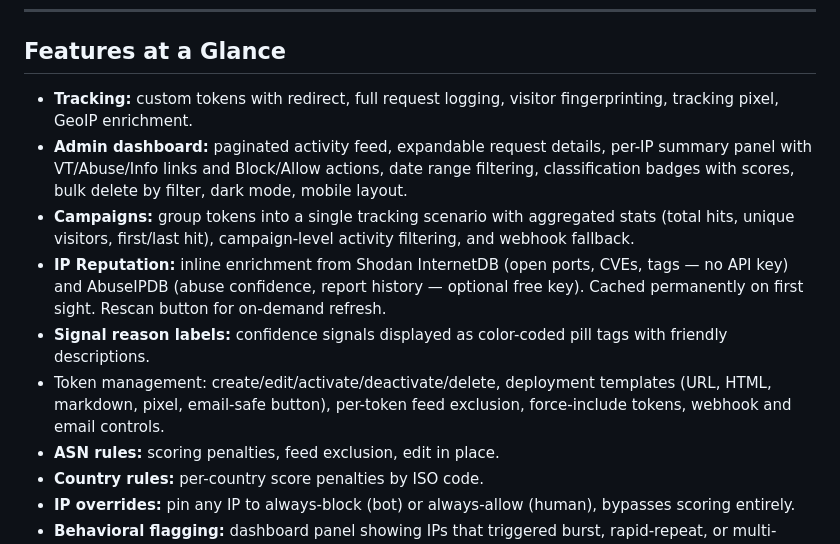
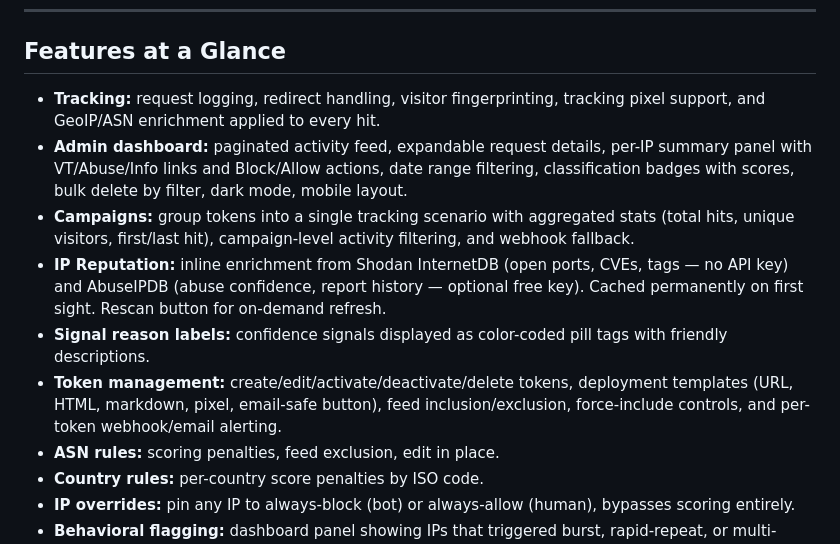
Before and after one commit to veddegre/signaltrace, a Markdown page: README.md, the part around the change. Rendered like a GitHub page.

Commit message:
Enhance README features section for clarity

```diff
--- a/README.md
+++ b/README.md
@@ -242,12 +242,12 @@ SMTP credentials are written by the Docker entrypoint into `config.local.php` as
 
 ## Features at a Glance
 
-* **Tracking:** custom tokens with redirect, full request logging, visitor fingerprinting, tracking pixel, GeoIP enrichment.
+* **Tracking:** request logging, redirect handling, visitor fingerprinting, tracking pixel support, and GeoIP/ASN enrichment applied to every hit.
 * **Admin dashboard:** paginated activity feed, expandable request details, per-IP summary panel with VT/Abuse/Info links and Block/Allow actions, date range filtering, classification badges with scores, bulk delete by filter, dark mode, mobile layout.
 * **Campaigns:** group tokens into a single tracking scenario with aggregated stats (total hits, unique visitors, first/last hit), campaign-level activity filtering, and webhook fallback.
 * **IP Reputation:** inline enrichment from Shodan InternetDB (open ports, CVEs, tags — no API key) and AbuseIPDB (abuse confidence, report history — optional free key). Cached permanently on first sight. Rescan button for on-demand refresh.
 * **Signal reason labels:** confidence signals displayed as color-coded pill tags with friendly descriptions.
-* Token management: create/edit/activate/deactivate/delete, deployment templates (URL, HTML, markdown, pixel, email-safe button), per-token feed exclusion, force-include tokens, webhook and email controls.
+* **Token management:** create/edit/activate/deactivate/delete tokens, deployment templates (URL, HTML, markdown, pixel, email-safe button), feed inclusion/exclusion, force-include controls, and per-token webhook/email alerting.
 * **ASN rules:** scoring penalties, feed exclusion, edit in place.
 * **Country rules:** per-country score penalties by ISO code.
 * **IP overrides:** pin any IP to always-block (bot) or always-allow (human), bypasses scoring entirely.
```
